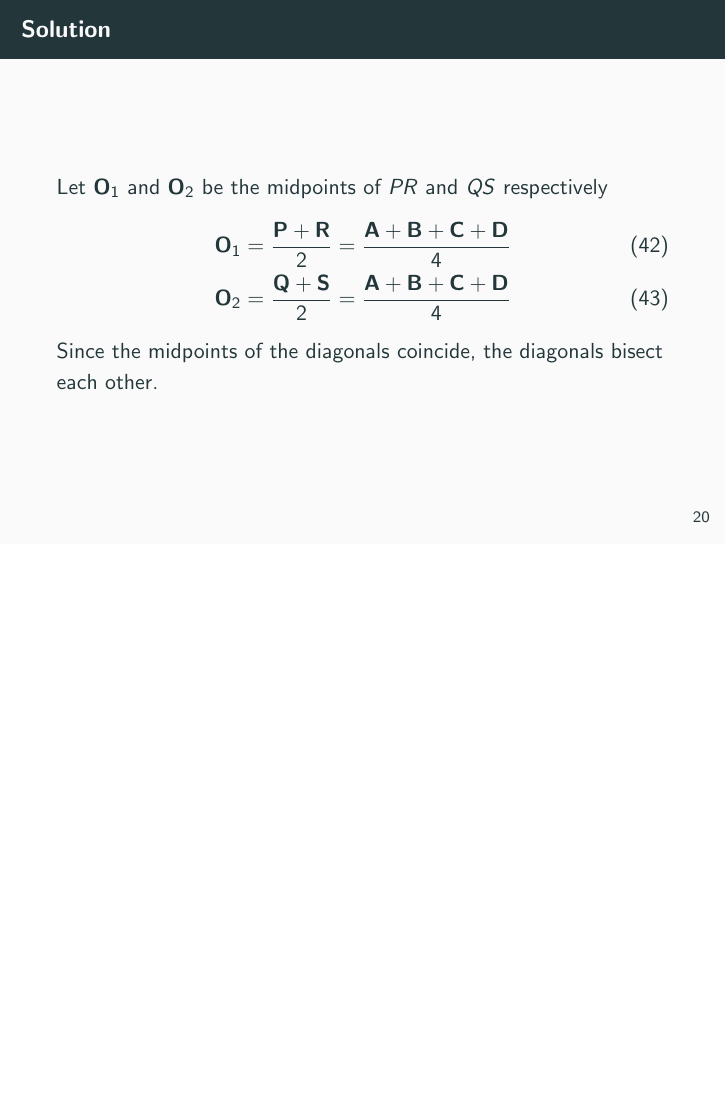
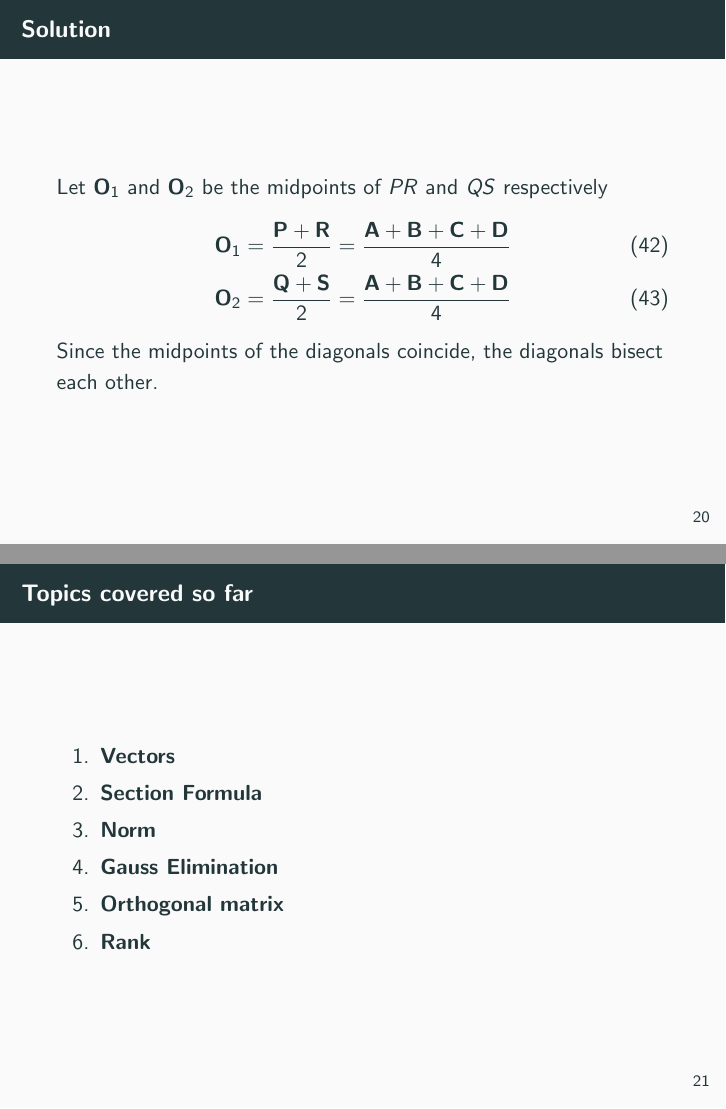
Before and after one commit to Gandubs/Digital-Design, LaTeX slides (Assignments/Presentation/beamer.tex): page 21 of 54 before the commit and pages 21 and 22 of 55 after it, the two joined at a grey line, the shorter picture padded with empty space. Compiled offline with pdfLaTeX.

Commit message:
added topics slide

```diff
--- a/Assignments/Presentation/beamer.tex
+++ b/Assignments/Presentation/beamer.tex
@@ -498,7 +498,16 @@ Since the midpoints of the diagonals coincide, the diagonals bisect each other.
 
 
 
-
+\begin{frame}{Topics covered so far}
+    \begin{enumerate}
+        \item \textbf{Vectors}
+        \item \textbf{Section Formula}
+        \item \textbf{Norm}
+        \item \textbf{Gauss Elimination}
+        \item \textbf{Orthogonal matrix}
+        \item \textbf{Rank}
+    \end{enumerate}
+\end{frame}
 
 
 \begin{frame}[standout]
```
Also changed, not shown: Assignments/Presentation/beamer.pdf, 4 other files.
